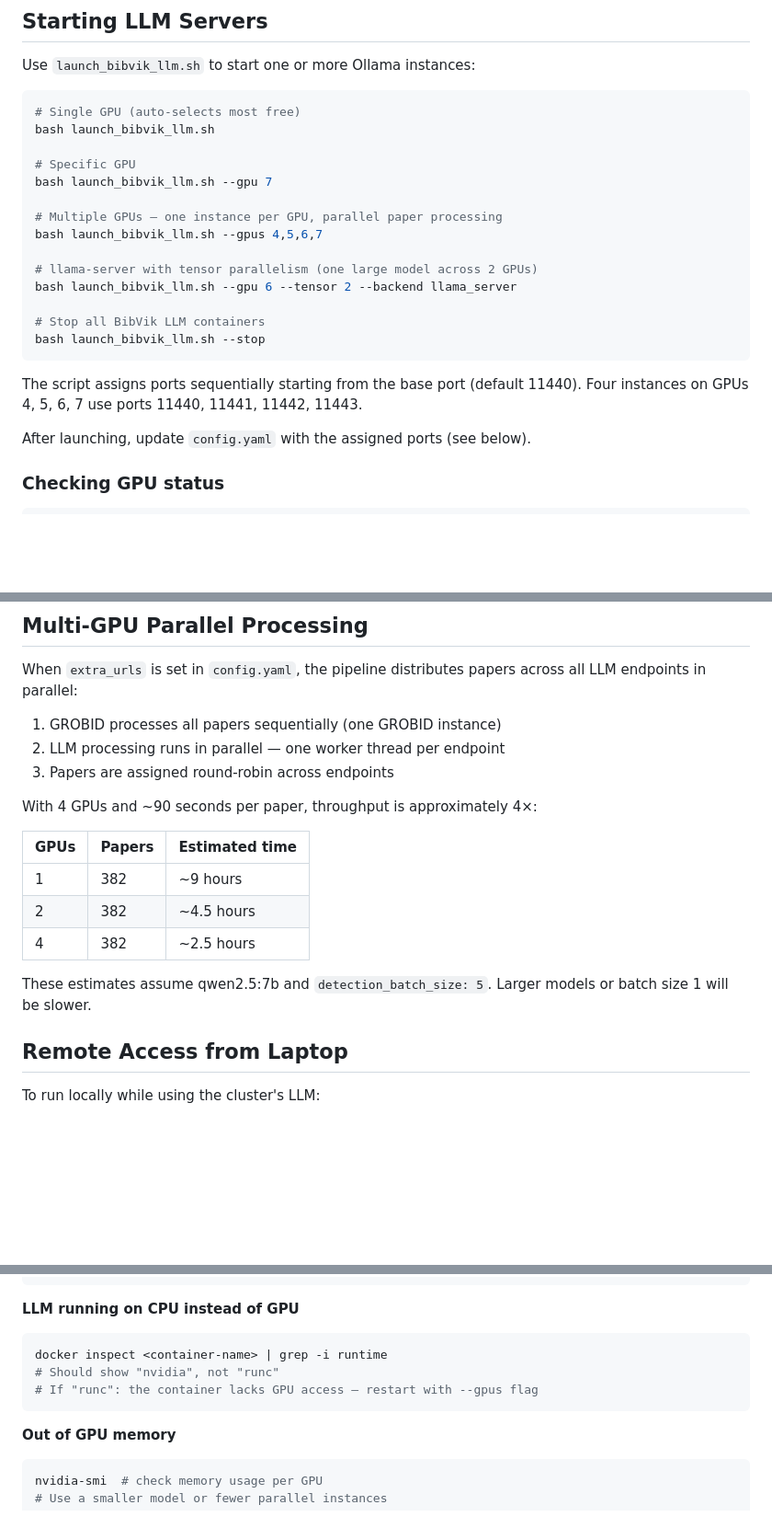
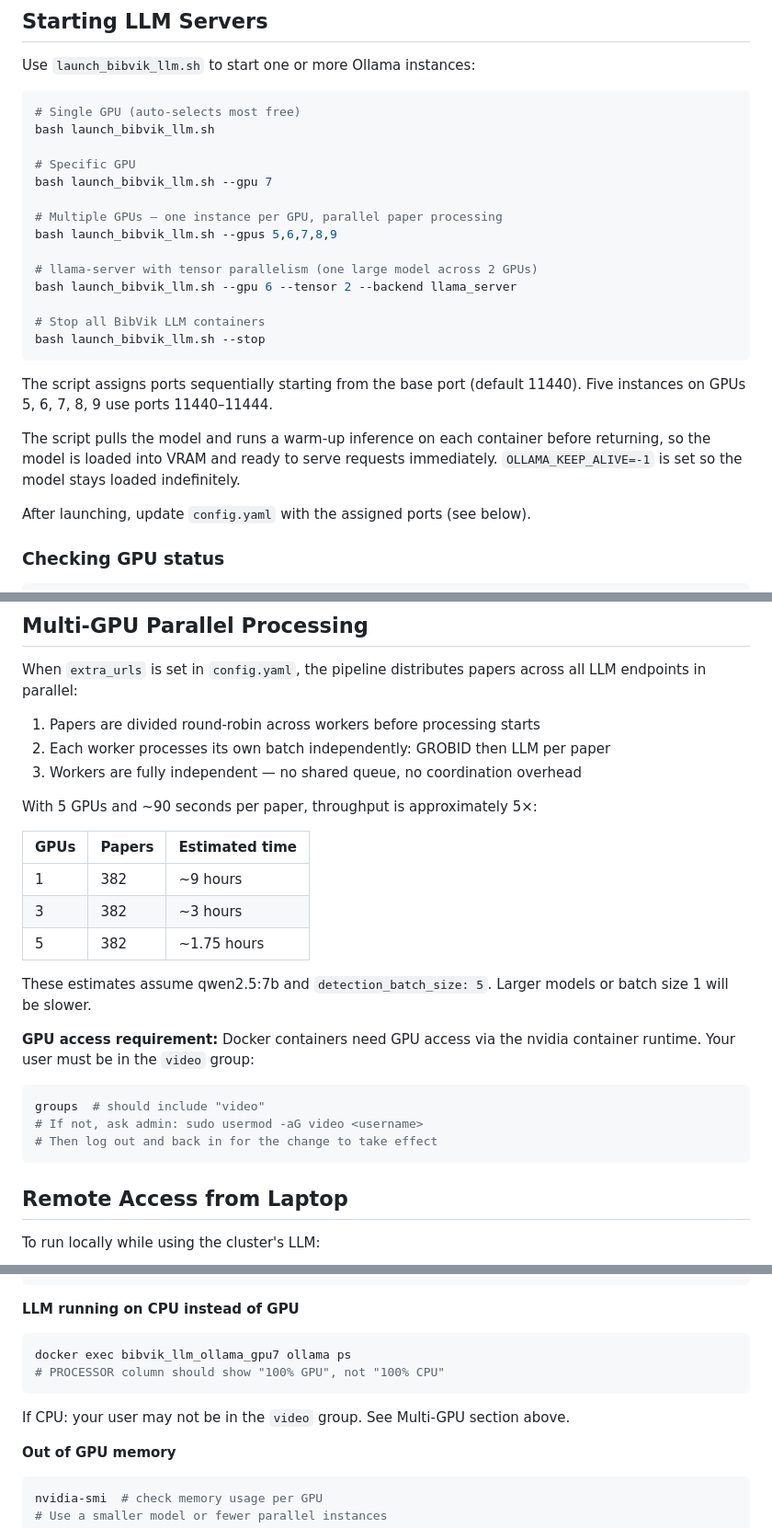
Before and after one commit to zackbatist/BibVik, a Markdown page: CitationAnalysis/docs/cluster-deployment.md, 3 parts joined by grey strips. Shown at 92% size. GitHub-like rendering; blank space fills up the shorter version.

Commit message:
Update docs for multi-GPU parallel processing
cluster-deployment.md: updated launch examples, warm-up note,
throughput estimates, GPU access requirements, troubleshooting.

decision_history.qmd: entry 38 documenting parallel processing
architecture, GPU access issues, progress callback bug, retry
logic, and launch script design.

````diff
--- a/CitationAnalysis/docs/cluster-deployment.md
+++ b/CitationAnalysis/docs/cluster-deployment.md
@@ -110,7 +110,7 @@ bash launch_bibvik_llm.sh
 bash launch_bibvik_llm.sh --gpu 7
 
 # Multiple GPUs — one instance per GPU, parallel paper processing
-bash launch_bibvik_llm.sh --gpus 4,5,6,7
+bash launch_bibvik_llm.sh --gpus 5,6,7,8,9
 
 # llama-server with tensor parallelism (one large model across 2 GPUs)
 bash launch_bibvik_llm.sh --gpu 6 --tensor 2 --backend llama_server
@@ -120,7 +120,11 @@ bash launch_bibvik_llm.sh --stop
 ```
 
 The script assigns ports sequentially starting from the base port (default 11440).
-Four instances on GPUs 4, 5, 6, 7 use ports 11440, 11441, 11442, 11443.
+Five instances on GPUs 5, 6, 7, 8, 9 use ports 11440–11444.
+
+The script pulls the model and runs a warm-up inference on each container before
+returning, so the model is loaded into VRAM and ready to serve requests immediately.
+`OLLAMA_KEEP_ALIVE=-1` is set so the model stays loaded indefinitely.
 
 After launching, update `config.yaml` with the assigned ports (see below).
 
@@ -203,20 +207,29 @@ scp user@cluster:/path/to/output/audit_sample.md ~/Desktop/
 When `extra_urls` is set in `config.yaml`, the pipeline distributes papers
 across all LLM endpoints in parallel:
 
-1. GROBID processes all papers sequentially (one GROBID instance)
-2. LLM processing runs in parallel — one worker thread per endpoint
-3. Papers are assigned round-robin across endpoints
+1. Papers are divided round-robin across workers before processing starts
+2. Each worker processes its own batch independently: GROBID then LLM per paper
+3. Workers are fully independent — no shared queue, no coordination overhead
 
-With 4 GPUs and ~90 seconds per paper, throughput is approximately 4×:
+With 5 GPUs and ~90 seconds per paper, throughput is approximately 5×:
 
 | GPUs | Papers | Estimated time |
 |------|--------|----------------|
 | 1    | 382    | ~9 hours       |
-| 2    | 382    | ~4.5 hours     |
-| 4    | 382    | ~2.5 hours     |
+| 3    | 382    | ~3 hours       |
+| 5    | 382    | ~1.75 hours    |
 
 These estimates assume qwen2.5:7b and `detection_batch_size: 5`. Larger models
 or batch size 1 will be slower.
+
+**GPU access requirement:** Docker containers need GPU access via the nvidia
+container runtime. Your user must be in the `video` group:
+
+```bash
+groups  # should include "video"
+# If not, ask admin: sudo usermod -aG video <username>
+# Then log out and back in for the change to take effect
+```
 
 ## Remote Access from Laptop
 
@@ -254,10 +267,10 @@ docker rm -f <container-name>
 
 **LLM running on CPU instead of GPU**
 ```bash
-docker inspect <container-name> | grep -i runtime
-# Should show "nvidia", not "runc"
-# If "runc": the container lacks GPU access — restart with --gpus flag
+docker exec bibvik_llm_ollama_gpu7 ollama ps
+# PROCESSOR column should show "100% GPU", not "100% CPU"
 ```
+If CPU: your user may not be in the `video` group. See Multi-GPU section above.
 
 **Out of GPU memory**
 ```bash
````
Also changed, not shown: CitationAnalysis/docs/Decision_log.md (+12 -0 lines).
